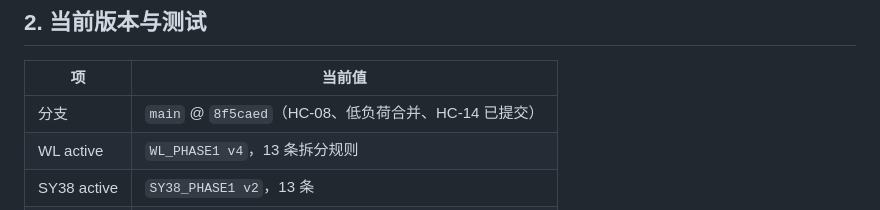
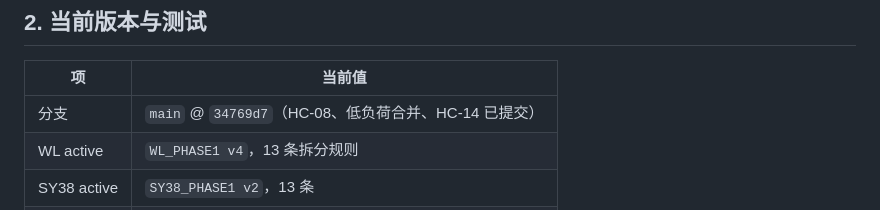
Before and after one commit to lingj631-sys/APS_MVP, a Markdown page: Specification/aps_progress_dashboard.md, the part around the change. Rendered like a GitHub page.

Commit message:
docs: update dashboard hash for HC-03

```diff
--- a/Specification/aps_progress_dashboard.md
+++ b/Specification/aps_progress_dashboard.md
@@ -23,7 +23,7 @@
 
 | 项 | 当前值 |
 |---|---|
-| 分支 | `main` @ `8f5caed`（HC-08、低负荷合并、HC-14 已提交） |
+| 分支 | `main` @ `34769d7`（HC-08、低负荷合并、HC-14 已提交） |
 | WL active | `WL_PHASE1 v4`，13 条拆分规则 |
 | SY38 active | `SY38_PHASE1 v2`，13 条 |
 | 内核模板 | 20 个；19 个已编译；`routing` 未编译 |
```
